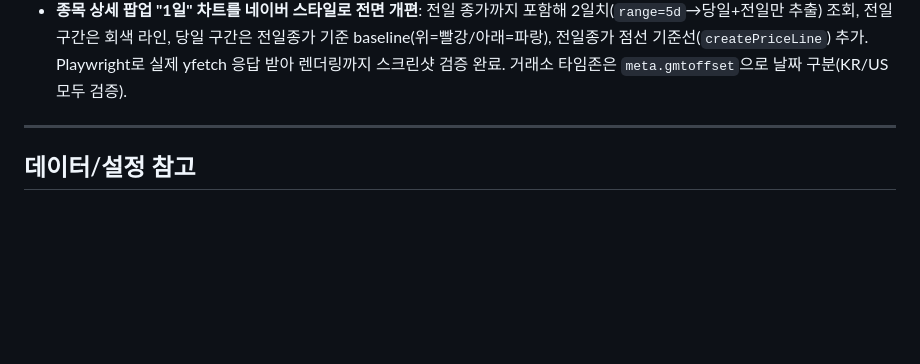
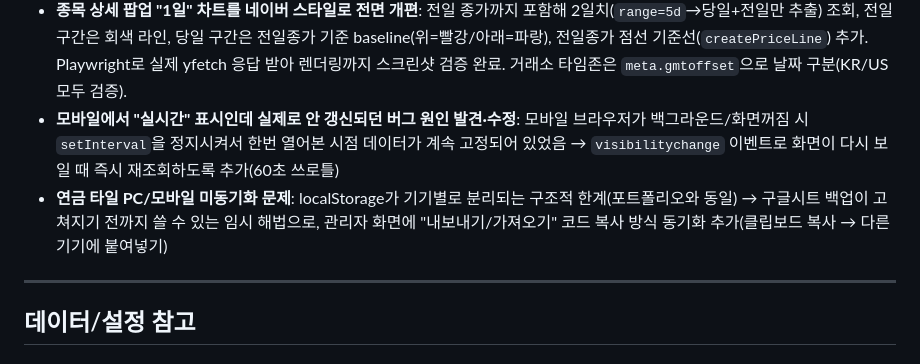
Before and after one commit to Dalbonz/invest-dash, a Markdown page: PROGRESS.md, the part around the change. Drawn GitHub-style; blank space fills up the shorter version.

Commit message:
docs: 모바일 실시간 갱신 버그 + 연금 동기화 작업 내역 기록
Co-Authored-By: Claude Sonnet 4.6 <noreply@anthropic.com>

```diff
--- a/PROGRESS.md
+++ b/PROGRESS.md
@@ -105,6 +105,8 @@ Python 엔진(GitHub Actions, cron-job.org가 트리거) → data.json → GitHu
 - 모바일 ETF 카드 1열→2열 고정(`getEtfCols`)
 - 연금 타일 제목 중복 제거("개인연금"→"개인" 등) + 기본값을 전체(개인+회사 합산)로 변경, 탭으로 내 개인/회사 지원 필터링
 - **종목 상세 팝업 "1일" 차트를 네이버 스타일로 전면 개편**: 전일 종가까지 포함해 2일치(`range=5d`→당일+전일만 추출) 조회, 전일 구간은 회색 라인, 당일 구간은 전일종가 기준 baseline(위=빨강/아래=파랑), 전일종가 점선 기준선(`createPriceLine`) 추가. Playwright로 실제 yfetch 응답 받아 렌더링까지 스크린샷 검증 완료. 거래소 타임존은 `meta.gmtoffset`으로 날짜 구분(KR/US 모두 검증).
+- **모바일에서 "실시간" 표시인데 실제로 안 갱신되던 버그 원인 발견·수정**: 모바일 브라우저가 백그라운드/화면꺼짐 시 `setInterval`을 정지시켜서 한번 열어본 시점 데이터가 계속 고정되어 있었음 → `visibilitychange` 이벤트로 화면이 다시 보일 때 즉시 재조회하도록 추가(60초 쓰로틀)
+- **연금 타일 PC/모바일 미동기화 문제**: localStorage가 기기별로 분리되는 구조적 한계(포트폴리오와 동일) → 구글시트 백업이 고쳐지기 전까지 쓸 수 있는 임시 해법으로, 관리자 화면에 "내보내기/가져오기" 코드 복사 방식 동기화 추가(클립보드 복사 → 다른 기기에 붙여넣기)
 
 ---
 
```
